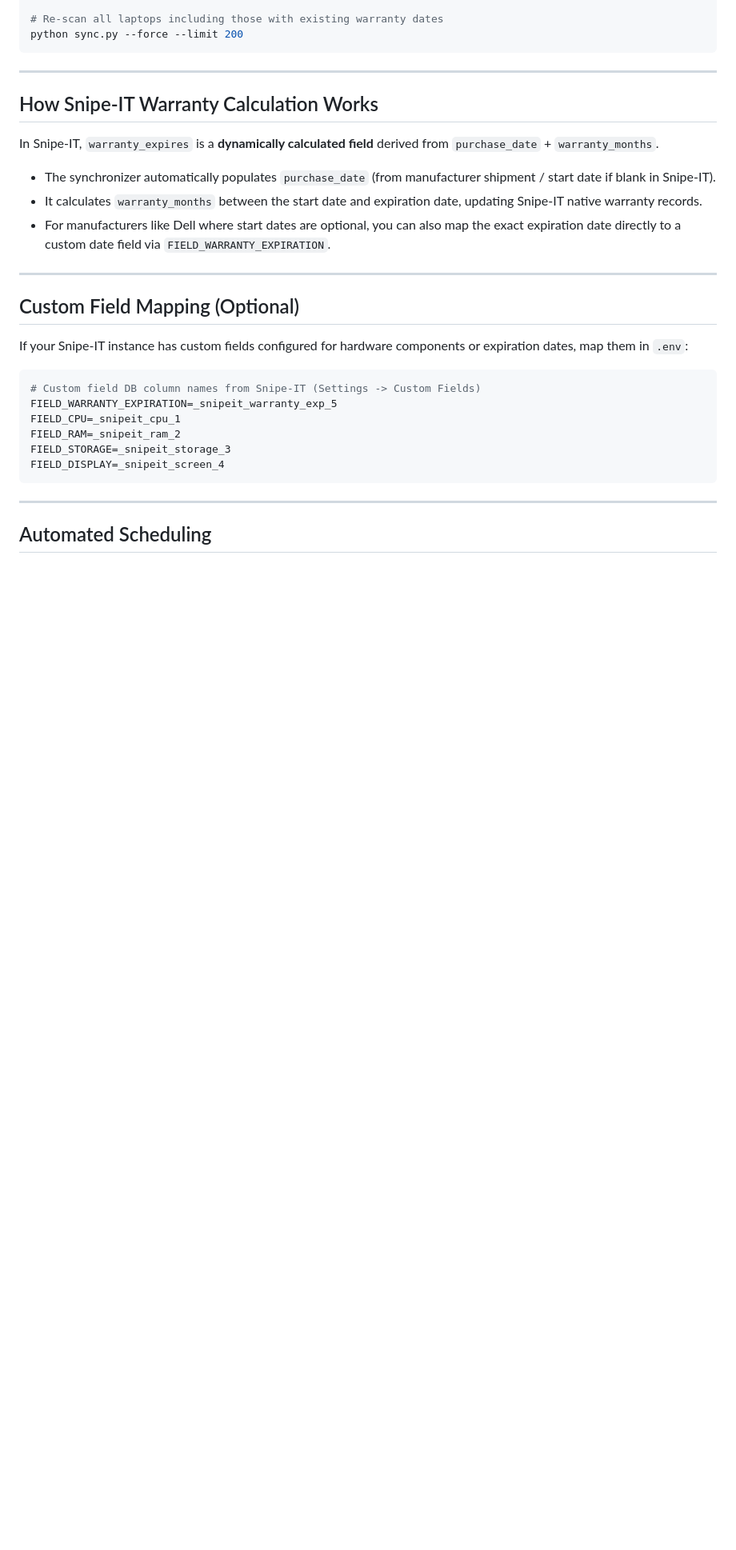
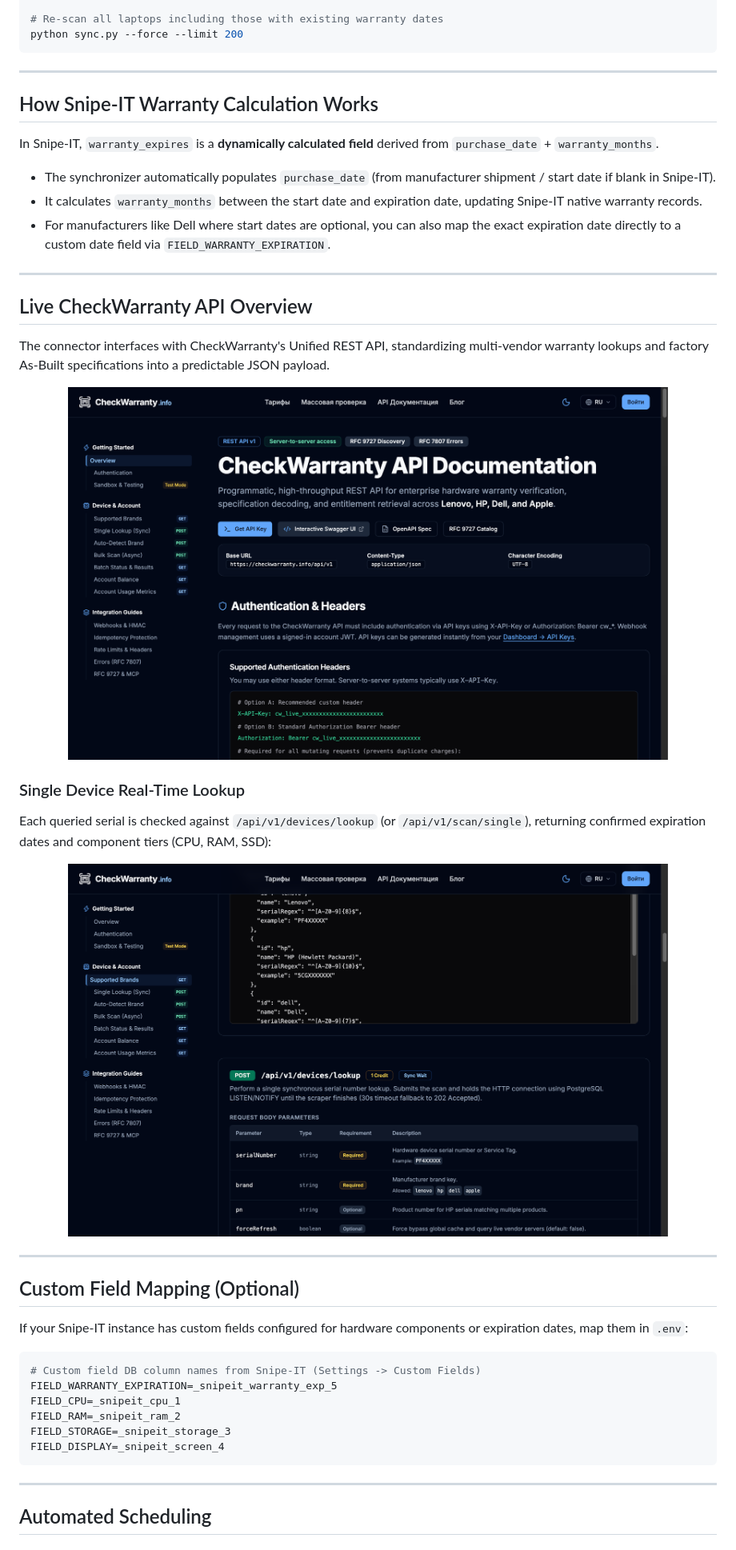
Before and after one commit to checkwarranty/snipeit-warranty-sync, a Markdown page: README.md, the part around the change. Shown at 80% size. Rendered like a GitHub page; pictures changed too: docs/images/checkwarranty-api-lookup.png (added), docs/images/checkwarranty-api-overview.png (added); blank space fills up the shorter version.

Commit message:
docs: add live CheckWarranty API screenshots and overview to README

```diff
--- a/README.md
+++ b/README.md
@@ -125,9 +125,27 @@ python sync.py --force --limit 200
 ## How Snipe-IT Warranty Calculation Works
 
 In Snipe-IT, `warranty_expires` is a **dynamically calculated field** derived from `purchase_date` + `warranty_months`.
-- The synchronizer automatically populates `purchase_date` (from manufacturer shipment / start date if blank in Snipe-IT).
-- It calculates `warranty_months` between the start date and expiration date, updating Snipe-IT native warranty records.
-- For manufacturers like Dell where start dates are optional, you can also map the exact expiration date directly to a custom date field via `FIELD_WARRANTY_EXPIRATION`.
+* The synchronizer automatically populates `purchase_date` (from manufacturer shipment / start date if blank in Snipe-IT).
+* It calculates `warranty_months` between the start date and expiration date, updating Snipe-IT native warranty records.
+* For manufacturers like Dell where start dates are optional, you can also map the exact expiration date directly to a custom date field via `FIELD_WARRANTY_EXPIRATION`.
+
+---
+
+## Live CheckWarranty API Overview
+
+The connector interfaces with CheckWarranty's Unified REST API, standardizing multi-vendor warranty lookups and factory As-Built specifications into a predictable JSON payload.
+
+<p align="center">
+  <img src="docs/images/checkwarranty-api-overview.png" alt="CheckWarranty Unified REST API Overview" width="750">
+</p>
+
+### Single Device Real-Time Lookup
+
+Each queried serial is checked against `/api/v1/devices/lookup` (or `/api/v1/scan/single`), returning confirmed expiration dates and component tiers (CPU, RAM, SSD):
+
+<p align="center">
+  <img src="docs/images/checkwarranty-api-lookup.png" alt="CheckWarranty Single Lookup Endpoint" width="750">
+</p>
 
 ---
 
```
